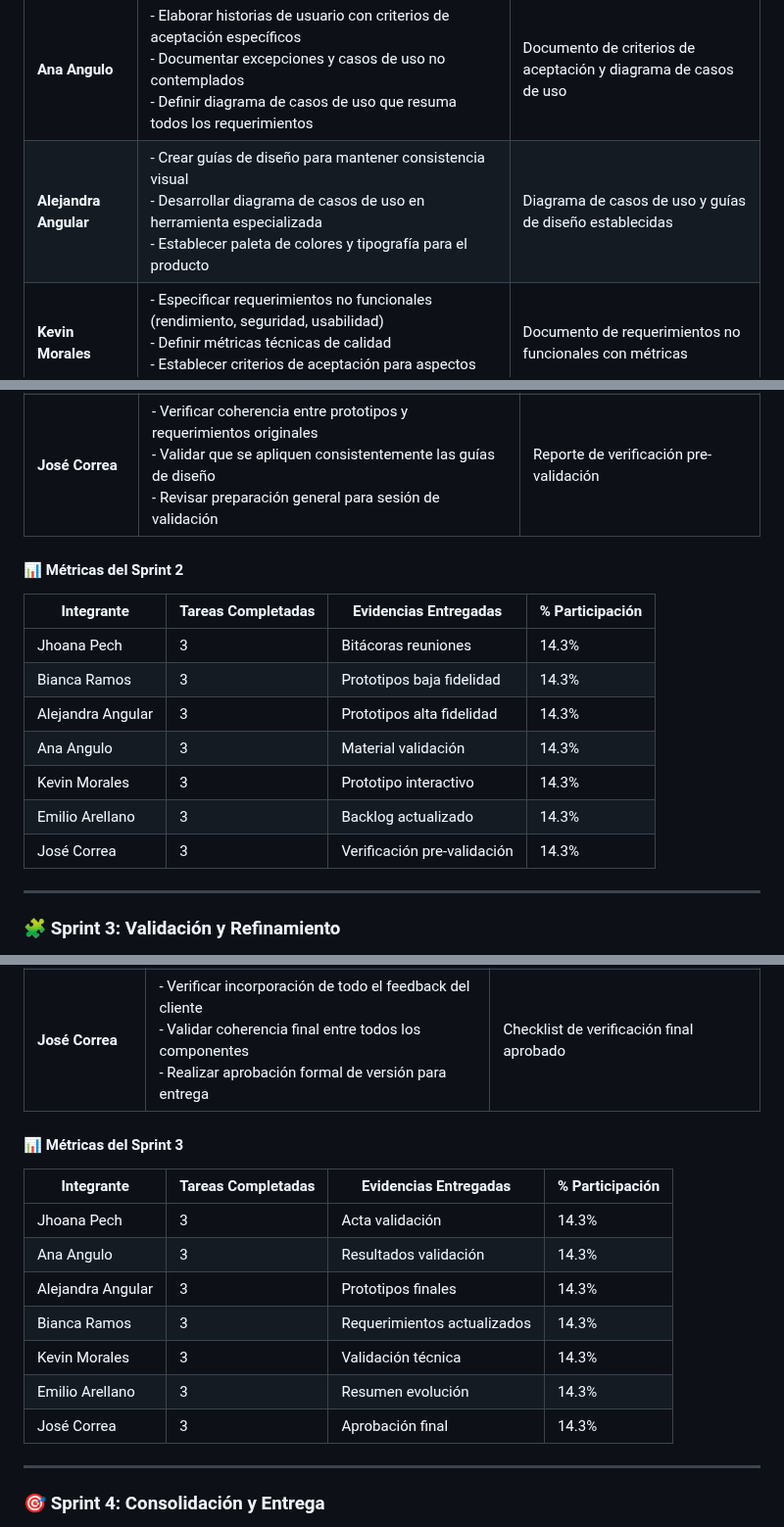
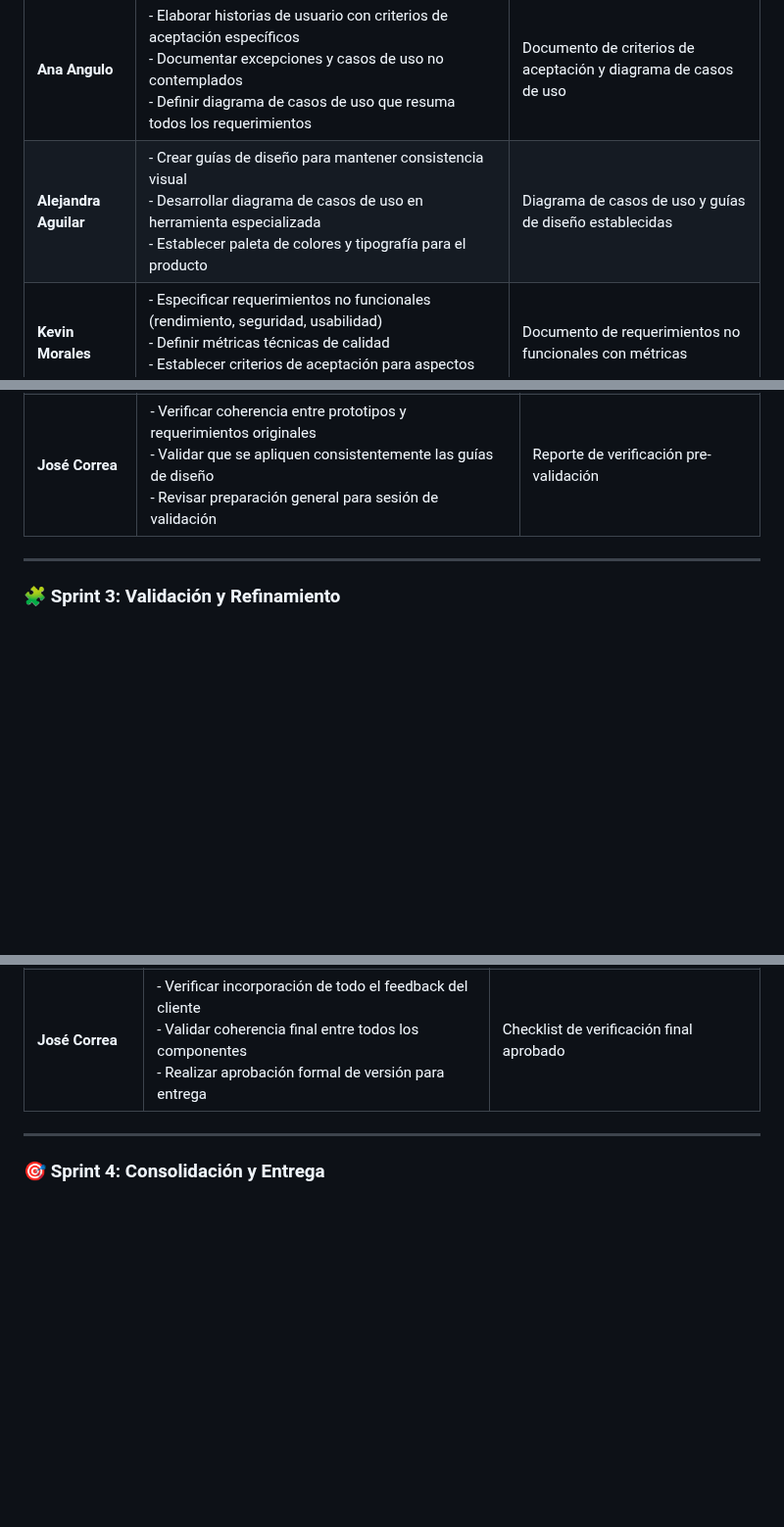
Before and after one commit to jhoanapechram/-FIS-Equipo-2, a Markdown page: 2da Entrega/Proceso/proceso.md, 3 parts joined by grey strips. Shown at 98% size. Rendered like a GitHub page; blank space fills up the shorter version.

```diff
--- a/2da Entrega/Proceso/proceso.md
+++ b/2da Entrega/Proceso/proceso.md
@@ -33,7 +33,7 @@
 | **Jhoana Pech** | - Crear documento de planificación con: cronograma de 4 sprints, fechas de reuniones, roles específicos<br>- Establecer sistema de métricas de contribución individual (división del 100% entre 7 integrantes = 14.3% cada uno)<br>- Definir formato para bitácoras de reuniones | Documento de planificación con métricas y cronograma |
 | **Bianca Ramos** | - Revisar requerimientos funcionales de la primera entrega y mejorarlos<br>- Documentar necesidades específicas del usuario con mayor claridad<br>- Validar que los procesos del cliente estén bien entendidos y documentados | Lista priorizada de requerimientos funcionales mejorados |
 | **Ana Angulo** | - Elaborar historias de usuario con criterios de aceptación específicos<br>- Documentar excepciones y casos de uso no contemplados<br>- Definir diagrama de casos de uso que resuma todos los requerimientos | Documento de criterios de aceptación y diagrama de casos de uso |
-| **Alejandra Angular** | - Crear guías de diseño para mantener consistencia visual<br>- Desarrollar diagrama de casos de uso en herramienta especializada<br>- Establecer paleta de colores y tipografía para el producto | Diagrama de casos de uso y guías de diseño establecidas |
+| **Alejandra Aguilar** | - Crear guías de diseño para mantener consistencia visual<br>- Desarrollar diagrama de casos de uso en herramienta especializada<br>- Establecer paleta de colores y tipografía para el producto | Diagrama de casos de uso y guías de diseño establecidas |
 | **Kevin Morales** | - Especificar requerimientos no funcionales (rendimiento, seguridad, usabilidad)<br>- Definir métricas técnicas de calidad<br>- Establecer criterios de aceptación para aspectos técnicos | Documento de requerimientos no funcionales con métricas |
 | **Emilio Arellano** | - Organizar el backlog con historias de usuario priorizadas<br>- Asegurar que la priorización refleje los objetivos principales del producto<br>- Validar que cada historia tenga criterios de aceptación claros | Backlog priorizado con historias de usuario completas |
 | **José Correa** | - Revisar que todos los artefactos sean coherentes entre sí<br>- Verificar trazabilidad entre requerimientos y diseño<br>- Validar completitud de toda la documentación | Checklist de verificación de coherencia documental |
@@ -65,17 +53,6 @@
 | **Emilio Arellano** | - Actualizar backlog incorporando ajustes identificados durante diseño<br>- Documentar decisiones de priorización basadas en complejidad técnica y valor de negocio<br>- Preparar resumen de cambios para presentar al cliente | Backlog actualizado con decisiones documentadas |
 | **José Correa** | - Verificar coherencia entre prototipos y requerimientos originales<br>- Validar que se apliquen consistentemente las guías de diseño<br>- Revisar preparación general para sesión de validación | Reporte de verificación pre-validación |
 
-#### 📊 Métricas del Sprint 2
-
-| Integrante | Tareas Completadas | Evidencias Entregadas | % Participación |
-|------------|-------------------|----------------------|-----------------|
-| Jhoana Pech | 3 | Bitácoras reuniones | 14.3% |
-| Bianca Ramos | 3 | Prototipos baja fidelidad | 14.3% |
-| Alejandra Angular | 3 | Prototipos alta fidelidad | 14.3% |
-| Ana Angulo | 3 | Material validación | 14.3% |
-| Kevin Morales | 3 | Prototipo interactivo | 14.3% |
-| Emilio Arellano | 3 | Backlog actualizado | 14.3% |
-| José Correa | 3 | Verificación pre-validación | 14.3% |
 
 ---
 
@@ -92,17 +69,6 @@
 | **Emilio Arellano** | - Revisar y ajustar prioridades del backlog según resultados de validación<br>- Documentar evolución de requerimientos entre primera y segunda entrega<br>- Preparar resumen ejecutivo de cambios | Backlog ajustado y resumen de evolución |
 | **José Correa** | - Verificar incorporación de todo el feedback del cliente<br>- Validar coherencia final entre todos los componentes<br>- Realizar aprobación formal de versión para entrega | Checklist de verificación final aprobado |
 
-#### 📊 Métricas del Sprint 3
-
-| Integrante | Tareas Completadas | Evidencias Entregadas | % Participación |
-|------------|-------------------|----------------------|-----------------|
-| Jhoana Pech | 3 | Acta validación | 14.3% |
-| Ana Angulo | 3 | Resultados validación | 14.3% |
-| Alejandra Angular | 3 | Prototipos finales | 14.3% |
-| Bianca Ramos | 3 | Requerimientos actualizados | 14.3% |
-| Kevin Morales | 3 | Validación técnica | 14.3% |
-| Emilio Arellano | 3 | Resumen evolución | 14.3% |
-| José Correa | 3 | Aprobación final | 14.3% |
 
 ---
 
```
Also changed, not shown: other parts of 2da Entrega/Proceso/proceso.md (+3 -37 lines).
